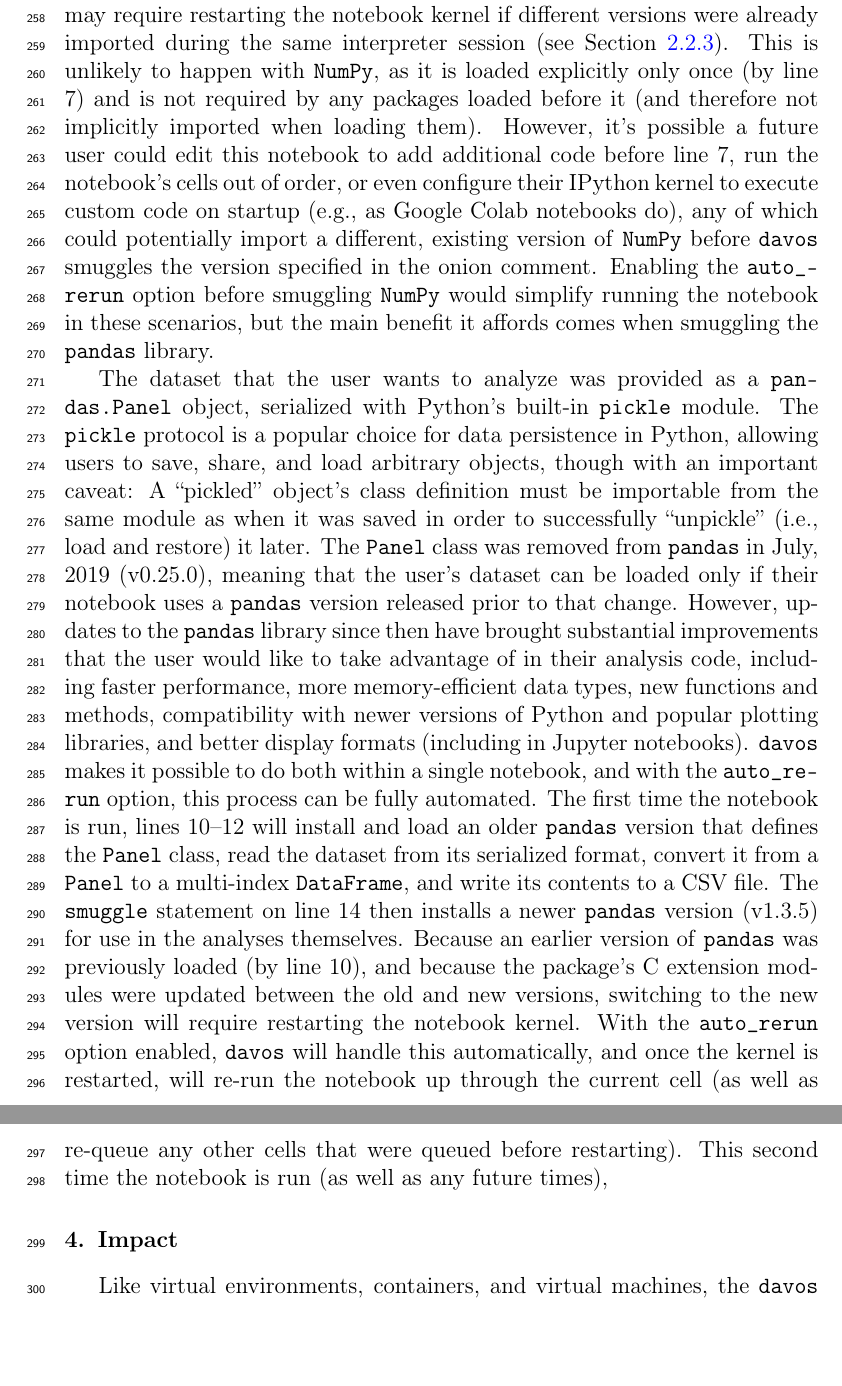
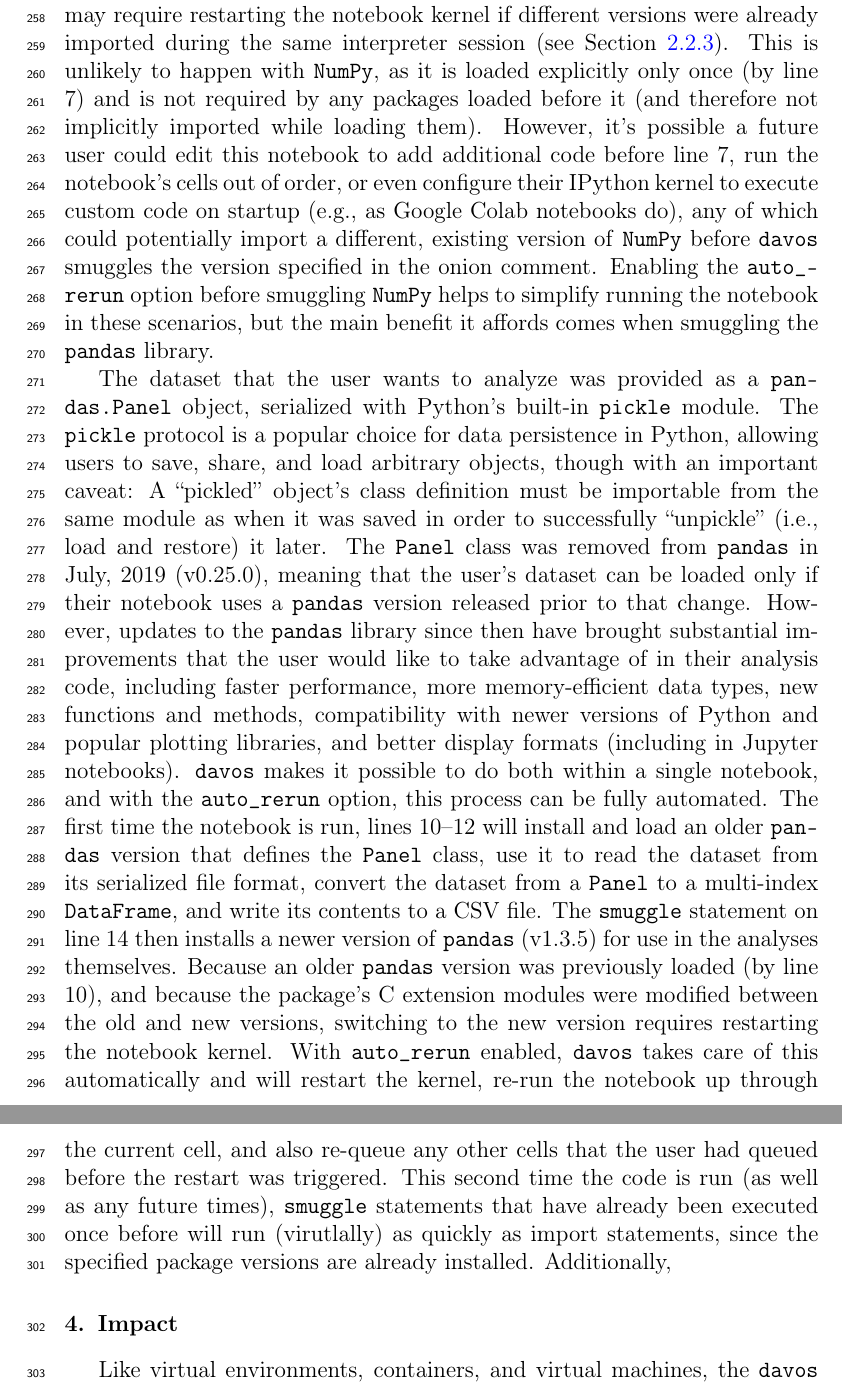
Before and after one commit to ContextLab/davos, a LaTeX paper (paper/main.tex): two parts of pages 13 and 14 of 16, joined at a grey line, cut so that both start at the same text, the shorter picture padded with empty space. Compiled offline with pdfLaTeX.

Commit message:
wording tweaks to section 3

```diff
--- a/paper/main.tex
+++ b/paper/main.tex
@@ -388,10 +388,10 @@ After importing \texttt{davos} (line 1), the user first smuggles two utilities f
 %After importing \texttt{davos} (line 1), the user first smuggles two utilities that will be used to help find and load local files in the code below: the \texttt{is\_file} function from the \texttt{os.path} module, and the \texttt{joblib} library~\cite{Varo10} (lines 3--4). The first \texttt{smuggle} statement needs no onion comment, as the \texttt{os.path} module is part of Python's standard library and is therefore guaranteed to be available. The second ensures \texttt{joblib} is installed before loading it Enforcing an exact version of \texttt{joblib} is likely unnecessary, since the package's I/O interface has historically remained generally stable across versions. However, there's no
 
-Line 6 then uses the \texttt{davos.config} object to enable \texttt{davos}'s \texttt{auto\_rerun} option before smuggling the next two packages, \texttt{NumPy}~\cite{HarrEtal20} and \texttt{pandas}. Because these packages rely heavily on custom C data types, loading them may require restarting the notebook kernel if different versions were already imported during the same interpreter session (see Section~\ref{subsec:config}). This is unlikely to happen with \texttt{NumPy}, as it is loaded explicitly only once (by line 7) and is not required by any packages loaded before it (and therefore not implicitly imported when loading them). However, it's possible a future user could edit this notebook to add additional code before line 7, run the notebook's cells out of order, or even configure their IPython kernel to execute custom code on startup (e.g., as Google Colab notebooks do), any of which could potentially import a different, existing version of \texttt{NumPy} before \texttt{davos} smuggles the version specified in the onion comment. Enabling the \texttt{auto\_rerun} option before smuggling \texttt{NumPy} would simplify running the notebook in these scenarios, but the main benefit it affords comes when smuggling the \texttt{pandas} library.
+Line 6 then uses the \texttt{davos.config} object to enable \texttt{davos}'s \texttt{auto\_rerun} option before smuggling the next two packages, \texttt{NumPy}~\cite{HarrEtal20} and \texttt{pandas}. Because these packages rely heavily on custom C data types, loading them may require restarting the notebook kernel if different versions were already imported during the same interpreter session (see Section~\ref{subsec:config}). This is unlikely to happen with \texttt{NumPy}, as it is loaded explicitly only once (by line 7) and is not required by any packages loaded before it (and therefore not implicitly imported while loading them). However, it's possible a future user could edit this notebook to add additional code before line 7, run the notebook's cells out of order, or even configure their IPython kernel to execute custom code on startup (e.g., as Google Colab notebooks do), any of which could potentially import a different, existing version of \texttt{NumPy} before \texttt{davos} smuggles the version specified in the onion comment. Enabling the \texttt{auto\_rerun} option before smuggling \texttt{NumPy} helps to simplify running the notebook in these scenarios, but the main benefit it affords comes when smuggling the \texttt{pandas} library.
 
 The dataset that the user wants to analyze was provided as a \texttt{pandas.Panel} object, serialized with Python's built-in \texttt{pickle} module. The \texttt{pickle} protocol is a popular choice for data persistence in Python, allowing users to save, share, and load arbitrary objects, though with an important caveat: A ``pickled'' object's class definition must be importable from the same module as when it was saved in order to successfully ``unpickle'' (i.e., load and restore) it later. The \texttt{Panel} class was removed from \texttt{pandas} in July, 2019 (v0.25.0), meaning that the user's dataset can be loaded only if their notebook uses a \texttt{pandas} version released prior to that change. However, updates to the \texttt{pandas} library since then have brought substantial improvements that the user would like to take advantage of in their analysis code, including faster performance, more memory-efficient data types, new functions and methods, compatibility with newer versions of Python and popular plotting libraries, and better display formats (including in Jupyter notebooks).
 %Recent updates to the \texttt{pandas} library have brought substantial improvements that the user would like to take advantage of in their analysis code, including faster performance, more memory-efficient data types, new functions and methods, compatibility with newer versions of Python and popular plotting libraries, and better display formats (including in Jupyter notebooks). However, the \texttt{Panel} class was removed from \texttt{pandas} in July, 2019 (v0.25.0), meaning that the dataset they are working with can only be loaded by a version released prior to that change.
-\texttt{davos} makes it possible to do both within a single notebook, and with the \texttt{auto\_rerun} option, this process can be fully automated. The first time the notebook is run, lines 10--12 will install and load an older \texttt{pandas} version that defines the \texttt{Panel} class, read the dataset from its serialized format, convert it from a \texttt{Panel} to a multi-index \texttt{DataFrame}, and write its contents to a CSV file. The \texttt{smuggle} statement on line 14 then installs a newer \texttt{pandas} version (v1.3.5) for use in the analyses themselves. Because an earlier version of \texttt{pandas} was previously loaded (by line 10), and because the package's C extension modules were updated between the old and new versions, switching to the new version will require restarting the notebook kernel. With the \texttt{auto\_rerun} option enabled, \texttt{davos} will handle this automatically, and once the kernel is restarted, will re-run the notebook up through the current cell (as well as re-queue any other cells that were queued before restarting). This second time the notebook is run (as well as any future times),
+\texttt{davos} makes it possible to do both within a single notebook, and with the \texttt{auto\_rerun} option, this process can be fully automated. The first time the notebook is run, lines 10--12 will install and load an older \texttt{pandas} version that defines the \texttt{Panel} class, use it to read the dataset from its serialized file format, convert the dataset from a \texttt{Panel} to a multi-index \texttt{DataFrame}, and write its contents to a CSV file. The \texttt{smuggle} statement on line 14 then installs a newer version of \texttt{pandas} (v1.3.5) for use in the analyses themselves. Because an older \texttt{pandas} version was previously loaded (by line 10), and because the package's C extension modules were modified between the old and new versions, switching to the new version requires restarting the notebook kernel. With \texttt{auto\_rerun} enabled, \texttt{davos} takes care of this automatically and will restart the kernel, re-run the notebook up through the current cell, and also re-queue any other cells that the user had queued before the restart was triggered. This second time the code is run (as well as any future times), \texttt{smuggle} statements that have already been executed once before will run (virutlally) as quickly as import statements, since the specified package versions are already installed. Additionally,
 
 
 % Optional: you may include one explanatory video that will appear next to your article, in the right hand side panel. (Please upload any video as a single supplementary file with your article. Only one MP4 formatted, with 50MB maximum size, video is possible per article. Recommended video dimensions are 640 x 480 at a maximum of 30 frames/second. Prior to submission please test and validate your .mp4 file at $ http://elsevier-apps.sciverse.com/GadgetVideoPodcastPlayerWeb/verification$. This tool will display your video exactly in the same way as it will appear on ScienceDirect.).
```
Also changed, not shown: paper/main.pdf, paper/main.tex (2 more changed lines).
